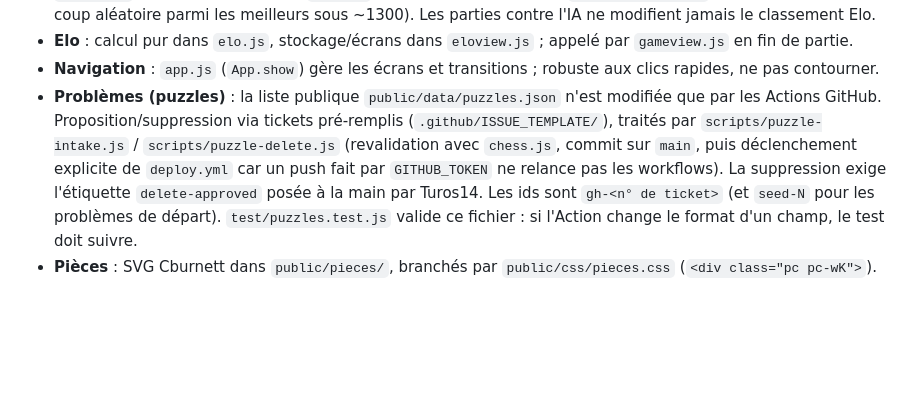
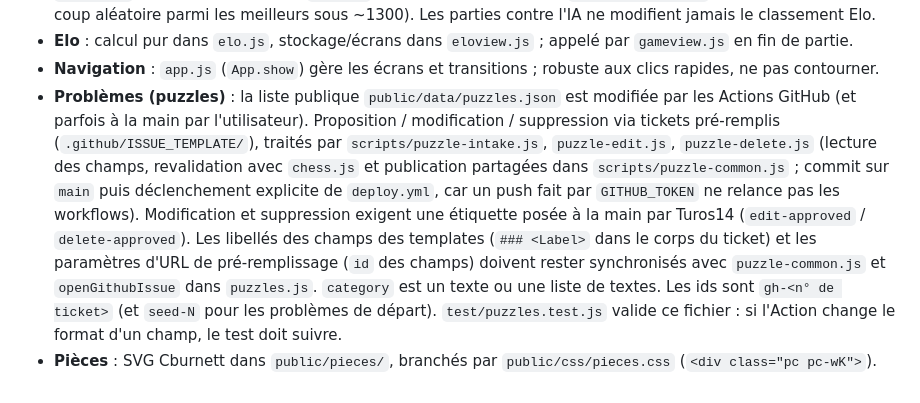
Before and after one commit to Turos14/chess, a Markdown page: CLAUDE.md, the part around the change. Rendered like a GitHub page; blank space fills up the shorter version.

Commit message:
Documente la description et la modification des problèmes
Co-Authored-By: Claude Opus 5.5 <noreply@anthropic.com>

```diff
--- a/CLAUDE.md
+++ b/CLAUDE.md
@@ -53,11 +53,15 @@ Pas de build, pas de dépendances npm, pas de linter. Les tests sont de simples
 - **Elo** : calcul pur dans `elo.js`, stockage/écrans dans `eloview.js` ; appelé par `gameview.js` en fin de partie.
 - **Navigation** : `app.js` (`App.show`) gère les écrans et transitions ; robuste aux clics rapides, ne pas
   contourner.
-- **Problèmes (puzzles)** : la liste publique `public/data/puzzles.json` n'est modifiée que par les Actions
-  GitHub. Proposition/suppression via tickets pré-remplis (`.github/ISSUE_TEMPLATE/`), traités par
-  `scripts/puzzle-intake.js` / `scripts/puzzle-delete.js` (revalidation avec `chess.js`, commit sur `main`,
-  puis déclenchement explicite de `deploy.yml` car un push fait par `GITHUB_TOKEN` ne relance pas les
-  workflows). La suppression exige l'étiquette `delete-approved` posée à la main par Turos14. Les ids sont
+- **Problèmes (puzzles)** : la liste publique `public/data/puzzles.json` est modifiée par les Actions GitHub
+  (et parfois à la main par l'utilisateur). Proposition / modification / suppression via tickets pré-remplis
+  (`.github/ISSUE_TEMPLATE/`), traités par `scripts/puzzle-intake.js`, `puzzle-edit.js`, `puzzle-delete.js`
+  (lecture des champs, revalidation avec `chess.js` et publication partagées dans `scripts/puzzle-common.js` ;
+  commit sur `main` puis déclenchement explicite de `deploy.yml`, car un push fait par `GITHUB_TOKEN` ne relance
+  pas les workflows). Modification et suppression exigent une étiquette posée à la main par Turos14
+  (`edit-approved` / `delete-approved`). Les libellés des champs des templates (`### <Label>` dans le corps du
+  ticket) et les paramètres d'URL de pré-remplissage (`id` des champs) doivent rester synchronisés avec
+  `puzzle-common.js` et `openGithubIssue` dans `puzzles.js`. `category` est un texte ou une liste de textes. Les ids sont
   `gh-<n° de ticket>` (et `seed-N` pour les problèmes de départ). `test/puzzles.test.js` valide ce fichier :
   si l'Action change le format d'un champ, le test doit suivre.
 - **Pièces** : SVG Cburnett dans `public/pieces/`, branchés par `public/css/pieces.css`
```
Also changed, not shown: 1 other file.
